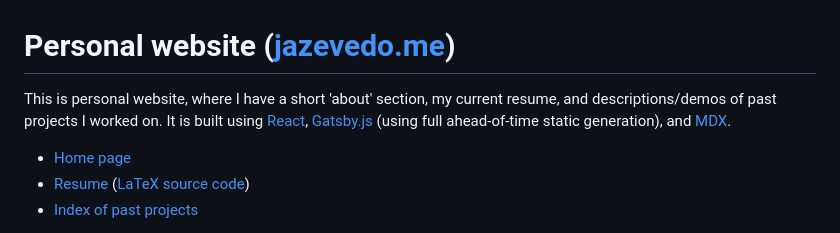
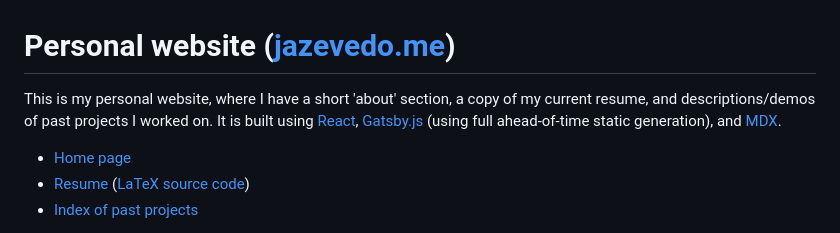
Before and after one commit to jazeved0/jazevedo.me, a Markdown page: README.md, the part around the change. Rendered like a GitHub page.

Commit message:
fix README typo

```diff
--- a/README.md
+++ b/README.md
@@ -1,6 +1,6 @@
 # Personal website ([jazevedo.me](https://jazevedo.me))
 
-This is personal website, where I have a short 'about' section, my current resume, and descriptions/demos of past projects I worked on. It is built using [React](https://reactjs.org), [Gatsby.js](https://www.gatsbyjs.org/) (using full ahead-of-time static generation), and [MDX](https://mdxjs.com/).
+This is my personal website, where I have a short 'about' section, a copy of my current resume, and descriptions/demos of past projects I worked on. It is built using [React](https://reactjs.org), [Gatsby.js](https://www.gatsbyjs.org/) (using full ahead-of-time static generation), and [MDX](https://mdxjs.com/).
 
 - [Home page](https://jazevedo.me/)
 - [Resume](https://jazevedo.me/resume) ([LaTeX source code](https://github.com/jazeved0/jazevedo.me/blob/main/src/resume/main.tex))
```
